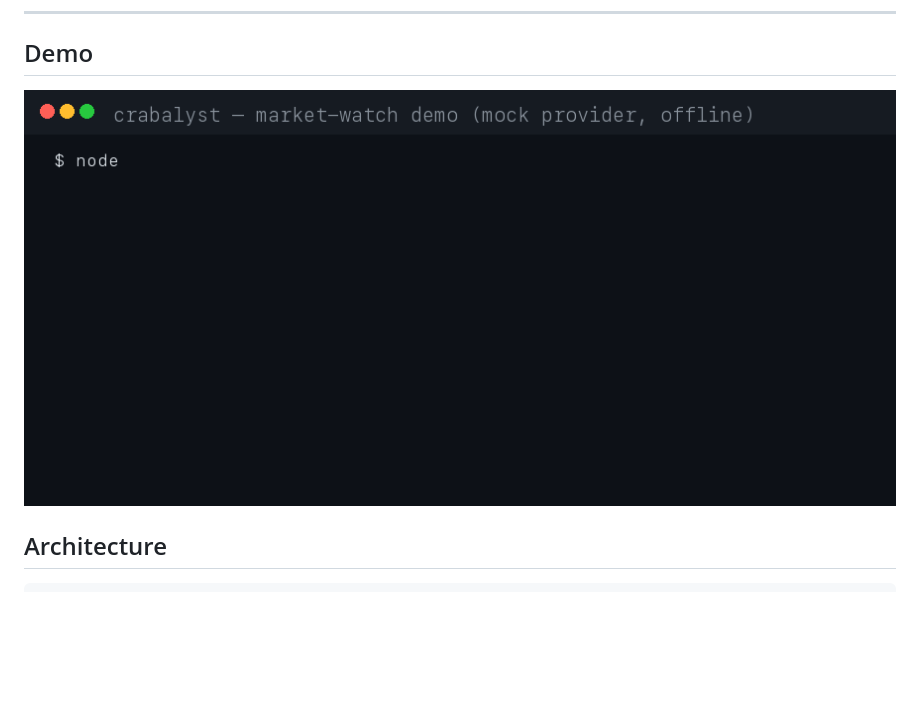
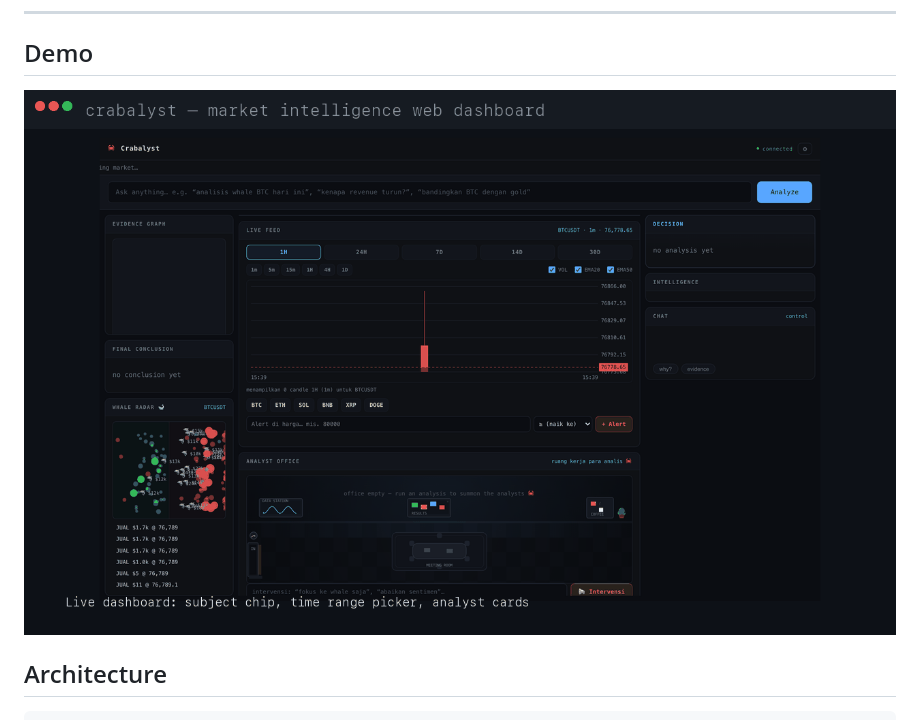
Before and after one commit to irwanformal-cmd/crabalyst, a Markdown page: README.md, the part around the change. GitHub-like rendering; pictures changed too: assets/demo-web.gif (added); blank space fills up the shorter version.

Commit message:
docs: replace terminal GIF with web-view demo GIF

```diff
--- a/README.md
+++ b/README.md
@@ -39,7 +39,7 @@ custom endpoint — without changing the agent, tools, or plugins.
 
 ## Demo
 
-![Demo](assets/demo.gif)
+![Demo](assets/demo-web.gif)
 
 ## Architecture
 
```
